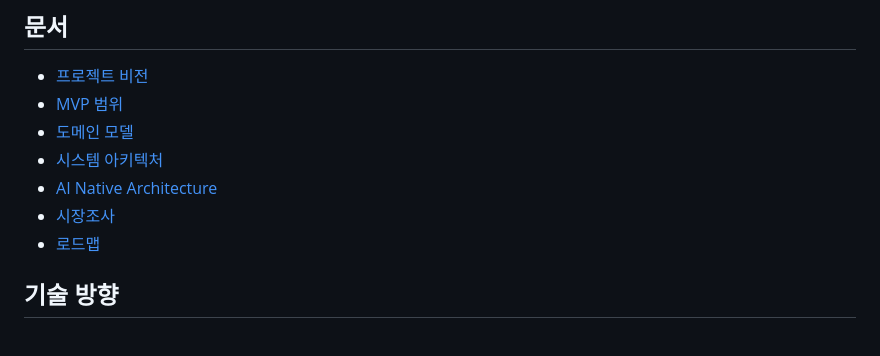
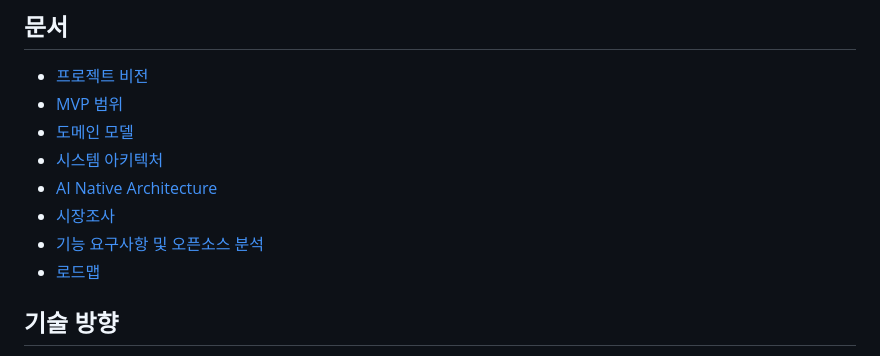
Before and after one commit to baryonlabs/open-mes-korea, a Markdown page: README.md, the part around the change. Drawn GitHub-style.

Commit message:
docs: add requirements and open source analysis

```diff
--- a/README.md
+++ b/README.md
@@ -65,6 +65,7 @@ AI 기능은 단순 챗봇이 아니라 MES 운영 구조 안에 들어가야
 - [시스템 아키텍처](docs/system-architecture.md)
 - [AI Native Architecture](docs/ai-native-architecture.md)
 - [시장조사](docs/market-research.md)
+- [기능 요구사항 및 오픈소스 분석](docs/requirements-and-open-source-analysis.md)
 - [로드맵](docs/roadmap.md)
 
 ## 기술 방향
```
Also changed, not shown: docs/requirements-and-open-source-analysis.md (added, +389 -0 lines).
